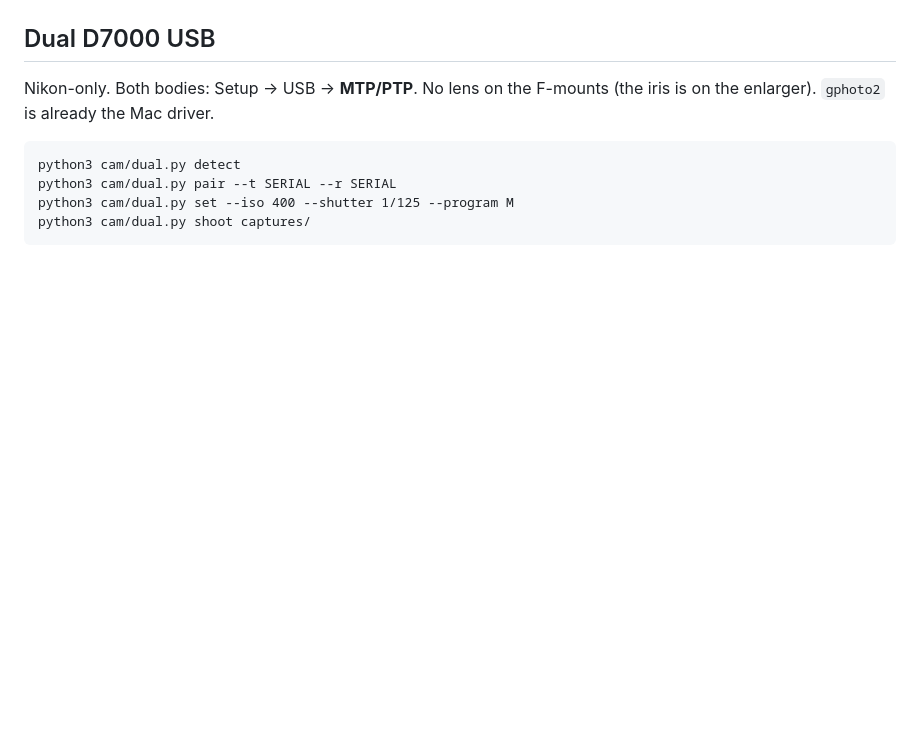
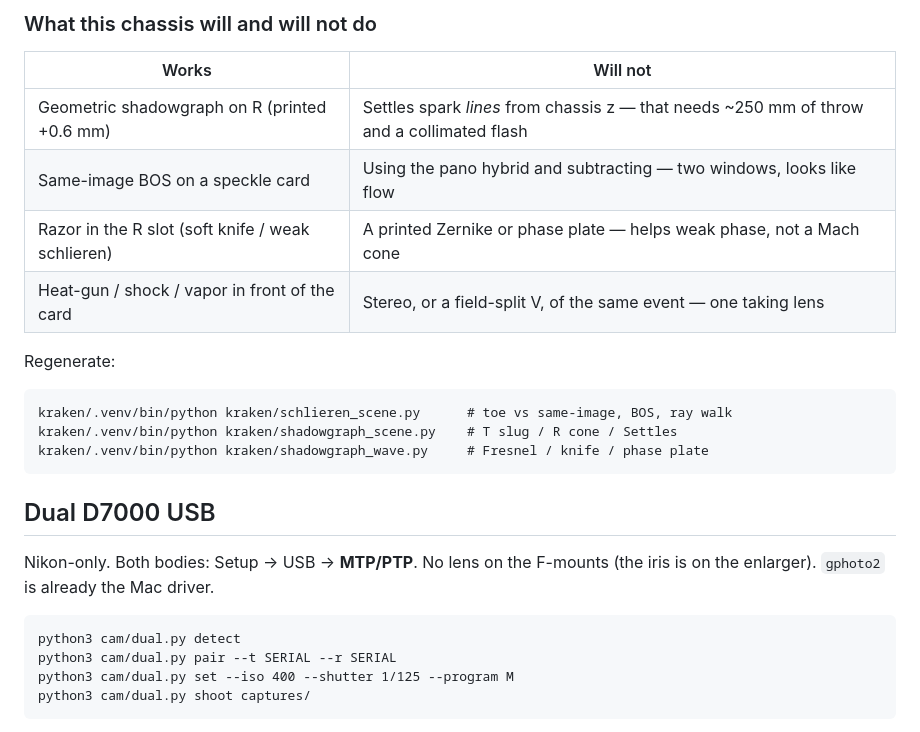
Before and after one commit to airdamien/FXPAN, a Markdown page: README.md, the part around one of its changes. Rendered like a GitHub page; blank space fills up the shorter version.

````diff
--- a/README.md
+++ b/README.md
@@ -130,3 +161,20 @@ D7000 at 0.61 m is a postage stamp on the α7 field.
+### What this chassis will and will not do
+
+| Works | Will not |
+|-------|----------|
+| Geometric shadowgraph on R (printed +0.6 mm) | Settles spark *lines* from chassis z — that needs ~250 mm of throw and a collimated flash |
+| Same-image BOS on a speckle card | Using the pano hybrid and subtracting — two windows, looks like flow |
+| Razor in the R slot (soft knife / weak schlieren) | A printed Zernike or phase plate — helps weak phase, not a Mach cone |
+| Heat-gun / shock / vapor in front of the card | Stereo, or a field-split V, of the same event — one taking lens |
+
+Regenerate:
+
+```
+kraken/.venv/bin/python kraken/schlieren_scene.py      # toe vs same-image, BOS, ray walk
+kraken/.venv/bin/python kraken/shadowgraph_scene.py    # T slug / R cone / Settles
+kraken/.venv/bin/python kraken/shadowgraph_wave.py     # Fresnel / knife / phase plate
+```
+
 ## Dual D7000 USB
 
 Nikon-only. Both bodies: Setup → USB → **MTP/PTP**. No lens on the F-mounts (the iris is on the enlarger). `gphoto2` is already the Mac driver.
````
Also changed, not shown: other parts of README.md (+35 -1 lines), OPTICS.md (+1 -1 lines), bom.md (+1 -1 lines).
